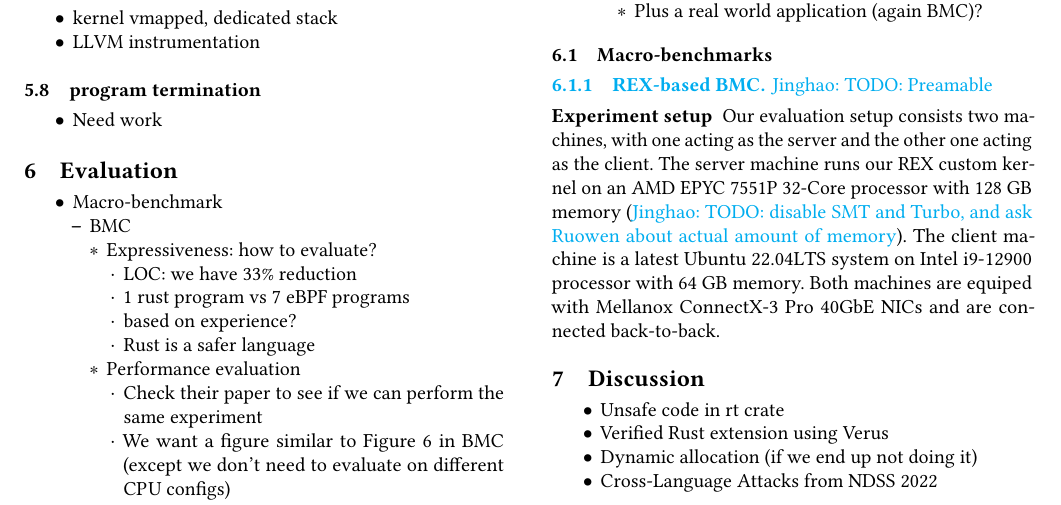
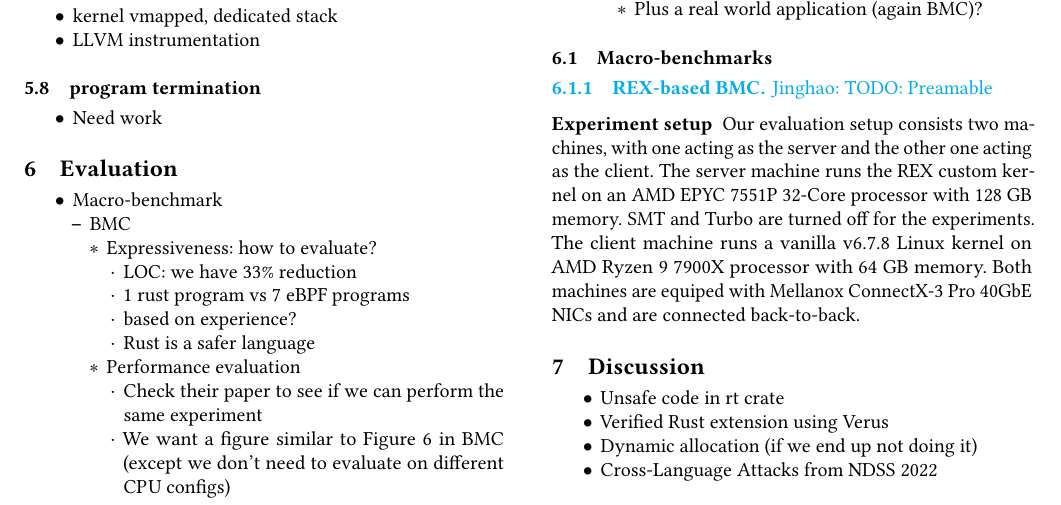
Before and after one commit to upgautamvt/publish-paper, a LaTeX paper (paper.tex, which reads eval.tex): part of page 7 of 8, cut so that both start at the same text. Compiled offline with pdfLaTeX.

Commit message:
bmc setup change
Signed-off-by: Jinghao Jia <jinghao7@illinois.edu>

```diff
--- a/eval.tex
+++ b/eval.tex
@@ -78,10 +78,10 @@
 
 \para{Experiment setup} Our evaluation setup consists two machines, with one
     acting as the server and the other one acting as the client.
-The server machine runs our \projname{} custom kernel on an AMD EPYC 7551P
-    32-Core processor with 128 GB memory (\jinghao{TODO: disable SMT and Turbo,
-    and ask Ruowen about actual amount of memory}).
-The client machine is a latest Ubuntu 22.04LTS system on Intel i9-12900
+The server machine runs the \projname{} custom kernel on an AMD EPYC 7551P
+    32-Core processor with 128 GB memory.
+SMT and Turbo are turned off for the experiments.
+The client machine runs a vanilla v6.7.8 Linux kernel on AMD Ryzen 9 7900X
     processor with 64 GB memory.
 Both machines are equiped with Mellanox ConnectX-3 Pro 40GbE NICs and are
     connected back-to-back.
```
